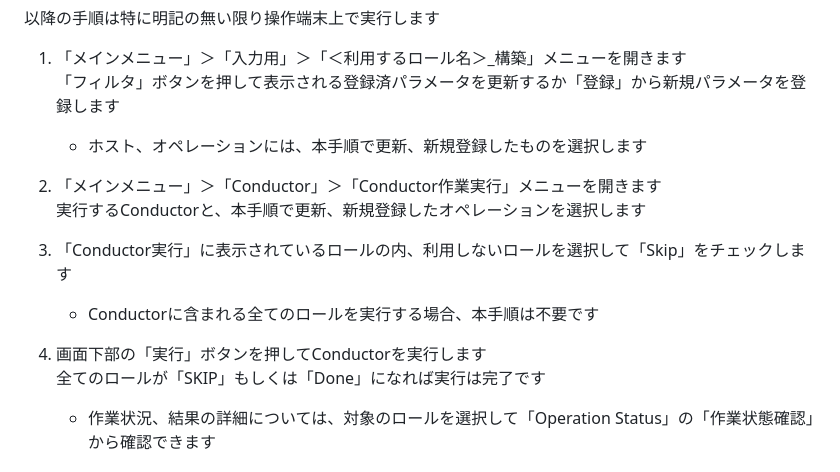
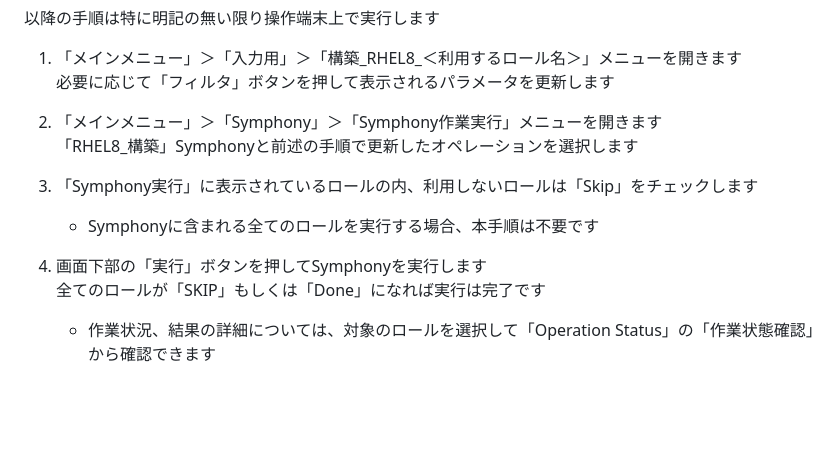
Before and after one commit to exastro-suite/playbook-collection-docs, a Markdown page: ansible_role_templates/README.md, the part around the change printed below. GitHub-like rendering; blank space fills up the shorter version.

```diff
--- a/ansible_role_templates/README.md
+++ b/ansible_role_templates/README.md
@@ -162,17 +153,16 @@ Ansible Role TemplateはExastro IT AutomationにAnsible Role Packageの組込み
 
 以降の手順は特に明記の無い限り操作端末上で実行します
 
-1. 「メインメニュー」＞「入力用」＞「＜利用するロール名＞_構築」メニューを開きます
-「フィルタ」ボタンを押して表示される登録済パラメータを更新するか「登録」から新規パラメータを登録します
-    - ホスト、オペレーションには、本手順で更新、新規登録したものを選択します
+1. 「メインメニュー」＞「入力用」＞「構築_RHEL8_＜利用するロール名＞」メニューを開きます
+必要に応じて「フィルタ」ボタンを押して表示されるパラメータを更新します
 
-2. 「メインメニュー」＞「Conductor」＞「Conductor作業実行」メニューを開きます
-実行するConductorと、本手順で更新、新規登録したオペレーションを選択します
+2. 「メインメニュー」＞「Symphony」＞「Symphony作業実行」メニューを開きます
+「RHEL8_構築」Symphonyと前述の手順で更新したオペレーションを選択します
 
-3. 「Conductor実行」に表示されているロールの内、利用しないロールを選択して「Skip」をチェックします
-    - Conductorに含まれる全てのロールを実行する場合、本手順は不要です
+3. 「Symphony実行」に表示されているロールの内、利用しないロールは「Skip」をチェックします
+    - Symphonyに含まれる全てのロールを実行する場合、本手順は不要です
 
-4. 画面下部の「実行」ボタンを押してConductorを実行します
+4. 画面下部の「実行」ボタンを押してSymphonyを実行します
 全てのロールが「SKIP」もしくは「Done」になれば実行は完了です
     - 作業状況、結果の詳細については、対象のロールを選択して「Operation Status」の「作業状態確認」から確認できます
 
```
Also changed, not shown: other parts of ansible_role_templates/README.md (+31 -40 lines), ansible_role_templates/attention/ansible-role-template-os-rhel8-ce-exastro-1.9.1.ja.md (added, +11 -0 lines), ansible_role_templates/limitation/ansible-role-template-os-rhel8-ce-exastro-1.9.1.ja.md (added, +16 -0 lines), ansible_role_templates/attention/ansible-template-os-rhel8-ce-trial-exastro-1.8.0.ja.md (renamed from ansible_role_templates/attention/OS-RHEL8_1.9.0_Trial.ja.md), ansible_role_templates/attention/ansible-template-os-rhel8-ce-trial2-exastro-1.9.0.ja.md (renamed from ansible_role_templates/attention/OS-RHEL8_1.9.0_Trial2.ja.md), ansible_role_templates/attention/ansible-template-os-windows-ce-trial-exastro-1.8.0.ja.md (renamed from ansible_role_templates/attention/OS-Windows2019_1.9.0_Trial.ja.md), ansible_role_templates/attention/ansible-template-os-windows2019-ce-trial2-exastro-1.9.0.ja.md (renamed from ansible_role_templates/attention/OS-Windows2019_1.9.0_Trial2.ja.md), ansible_role_templates/limitation/ansible-template-os-rhel8-ce-trial-exastro-1.8.0.ja.md (renamed from ansible_role_templates/limitation/OS-RHEL8_1.9.0_Trial.ja.md), ansible_role_templates/limitation/ansible-template-os-rhel8-ce-trial2-exastro-1.9.0.ja.md (renamed from ansible_role_templates/limitation/OS-RHEL8_1.9.0_Trial2.ja.md), ansible_role_templates/limitation/ansible-template-os-windows-ce-trial-exastro-1.8.0.ja.md (renamed from ansible_role_templates/limitation/OS-Windows2019_1.9.0_Trial.ja.md), ansible_role_templates/limitation/ansible-template-os-windows2019-ce-trial2-exastro-1.9.0.ja.md (renamed from ansible_role_templates/limitation/OS-Windows2019_1.9.0_Trial2.ja.md), parts/system.ja.png, 3 other files.
